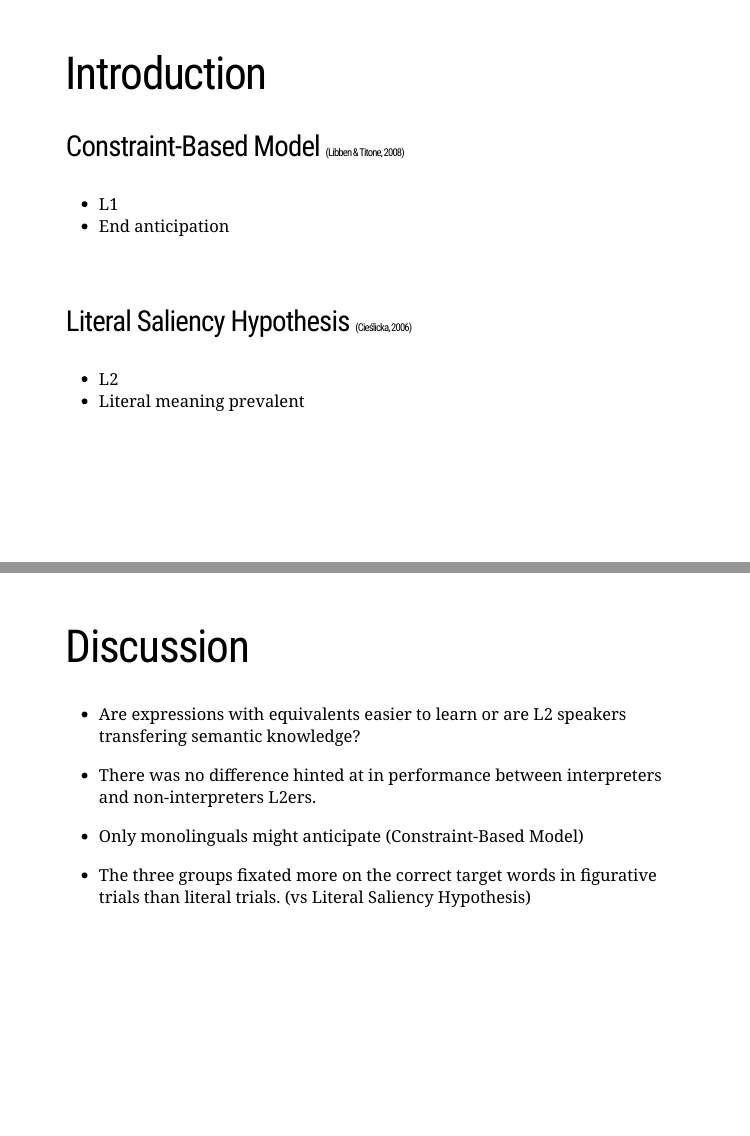
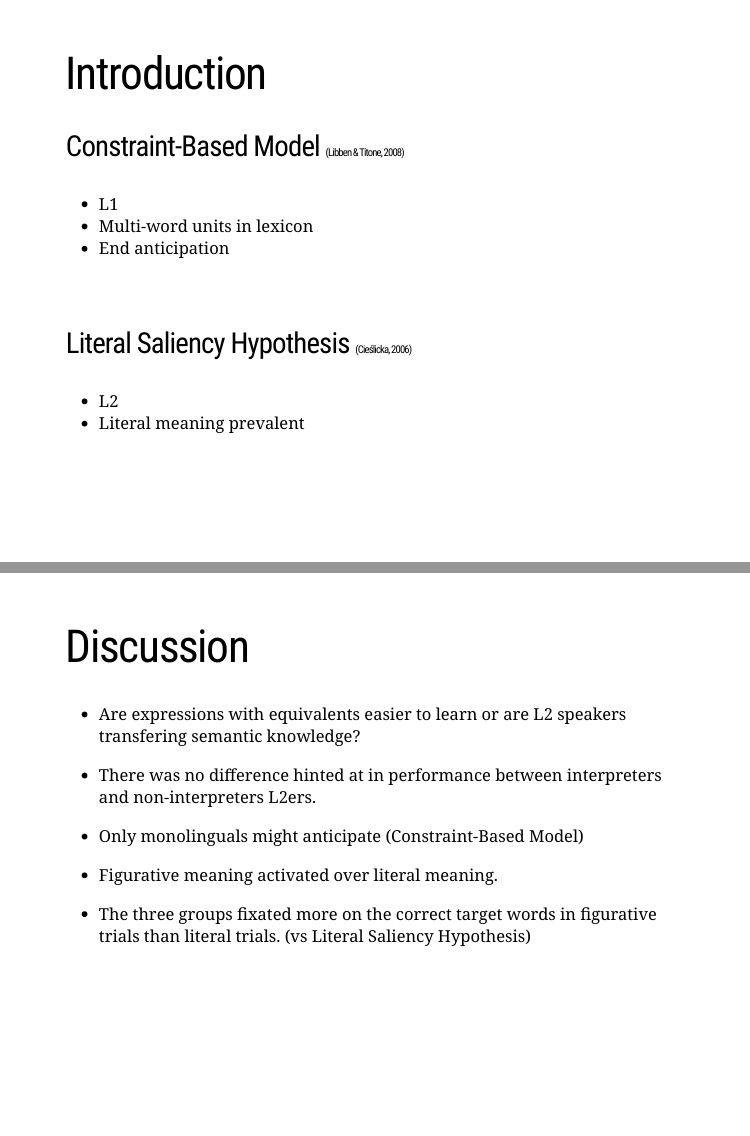
Before and after one commit to laurafdeza/HLS2019, an R Markdown document (index.Rmd): pages 4 and 18 of 21, joined at a grey line. Rendered offline with R 4.5, knitr and Pandoc, with nearby package versions; the slides are laid out offline by our stand-in for remark.js, each with all of its steps uncovered, in fonts that may differ from those the slides ask for, and without slide numbers, shadows or browser add-ons; a font, style sheet, LaTeX package, included part or bibliography that could not be used is replaced or left out.

Commit message:
constraint based model

```diff
--- a/index.Rmd
+++ b/index.Rmd
@@ -64,6 +64,7 @@ Even proficient L2 speakers have problems <font size="-1">(Hill, 1999; Littlemor
 ### Constraint-Based Model <font size="-1">(Libben & Titone, 2008)</font>
 
 - L1
+- Multi-word units in lexicon
 - End anticipation
 
 <br/>
@@ -322,6 +323,8 @@ Random effects variety within participant
 
 - Only monolinguals might anticipate (Constraint-Based Model)
 
+- Figurative meaning activated over literal meaning.
+
 - The three groups fixated more on the correct target words in figurative trials than literal trials. (vs Literal Saliency Hypothesis)
 
 ---
```
Also changed, not shown: index.html.
